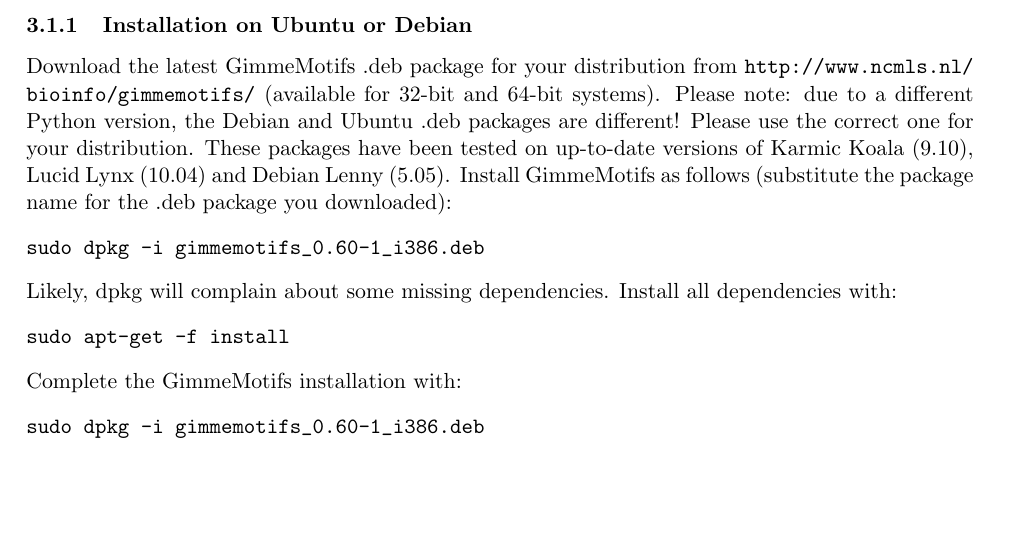
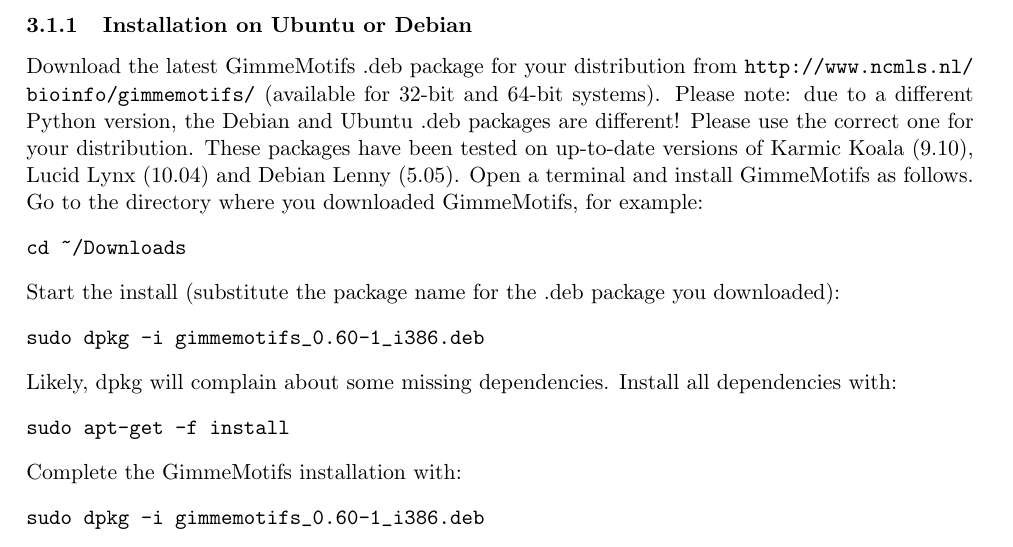
Before and after one commit to vanheeringen-lab/gimmemotifs, a LaTeX document (doc/gimmemotifs_manual.tex): part of page 4 of 15, cut so that both start at the same text, the shorter picture padded with empty space. Compiled offline with pdfLaTeX; a missing bibliography style is replaced by a similar one.

Commit message:
Updated documentation

```diff
--- a/doc/gimmemotifs_manual.tex
+++ b/doc/gimmemotifs_manual.tex
@@ -48,7 +48,11 @@
 \subsubsection{Installation on Ubuntu or Debian}
 Download the latest GimmeMotifs .deb package for your distribution  from \url{http://www.ncmls.nl/bioinfo/gimmemotifs/} (available for 32-bit and 64-bit systems). Please note: due to a different Python version, the Debian and Ubuntu .deb packages are different! Please use the correct one for your distribution.
 These packages have been tested on up-to-date versions of Karmic Koala (9.10), Lucid Lynx (10.04) and Debian Lenny (5.05).
-Install GimmeMotifs as follows (substitute the package name for the .deb package you downloaded):
+Open a terminal and install GimmeMotifs as follows. Go to the directory where you downloaded GimmeMotifs, for example:
+\begin{verbatim}
+cd ~/Downloads
+\end{verbatim}
+Start the install (substitute the package name for the .deb package you downloaded):
 \begin{verbatim}
 sudo dpkg -i gimmemotifs_0.60-1_i386.deb
 \end{verbatim}
```
Also changed, not shown: doc/gimmemotifs_manual.pdf.
